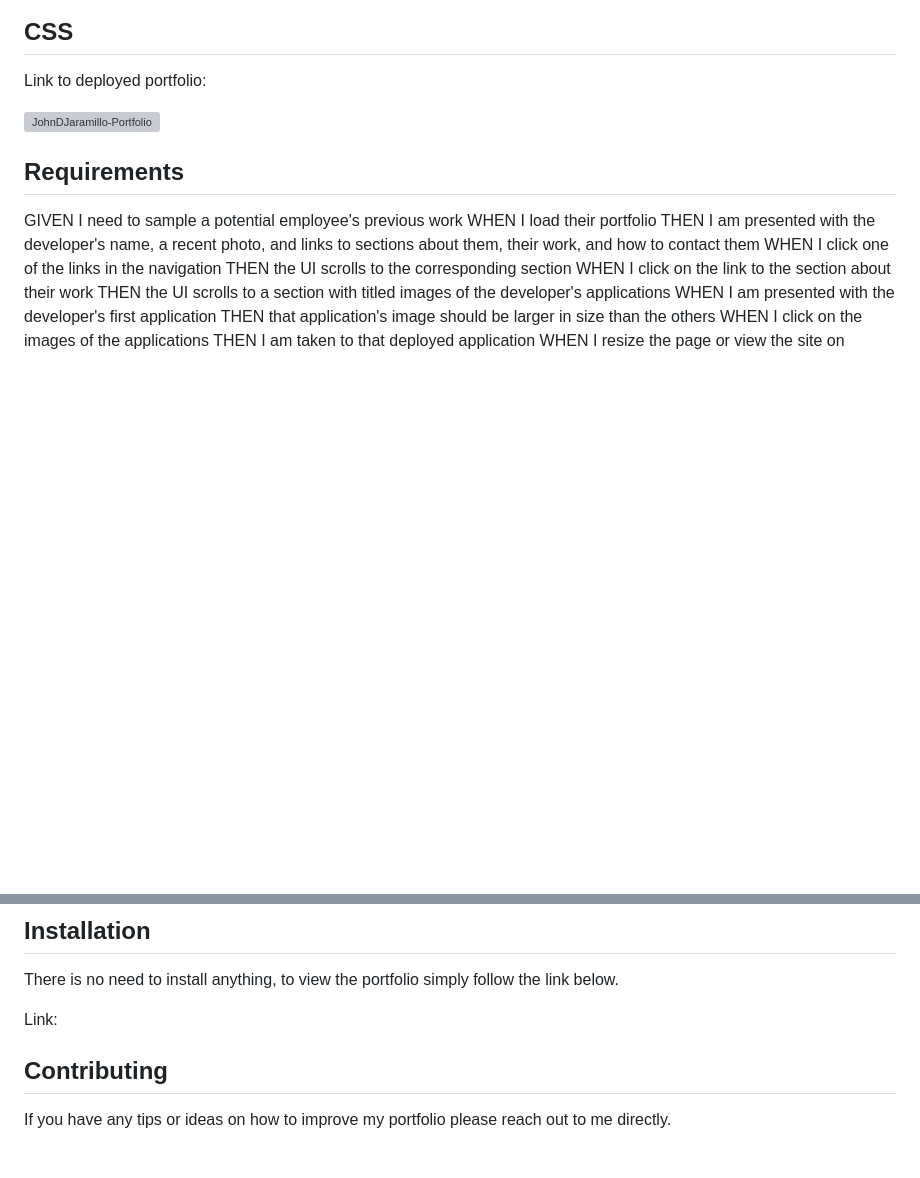
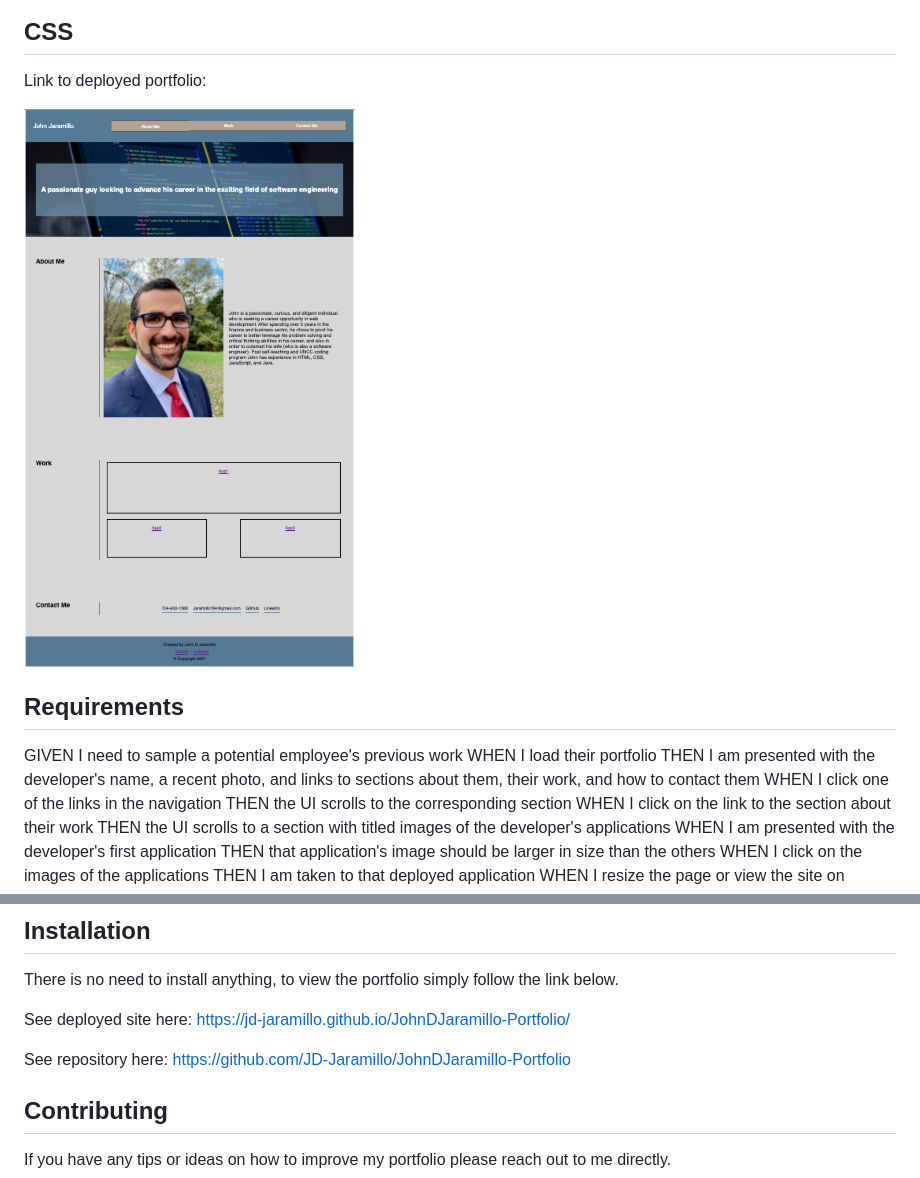
Before and after one commit to JD-Jaramillo/JuanDJaramillo-Portfolio, a Markdown page: README.md, 2 parts joined by grey strips. Drawn GitHub-style; pictures changed too: finished-portfolio-screenshot.png (added); blank space fills up the shorter version; grey boxes are pictures that could not be loaded.

Commit message:
commit with updates to HTML, CSS and README

```diff
--- a/README.md
+++ b/README.md
@@ -16,7 +16,7 @@ John's Professional Portfolio
 
 Link to deployed portfolio:
 
-![JohnDJaramillo-Portfolio](imagehere)
+![JohnDJaramillo-Portfolio](finished-portfolio-screenshot.png)
 
 ## Requirements
 
@@ -39,7 +39,9 @@ THEN I am presented with a responsive layout that adapts to my viewport
 
 There is no need to install anything, to view the portfolio simply follow the link below.
 
-Link:
+See deployed site here: https://jd-jaramillo.github.io/JohnDJaramillo-Portfolio/
+
+See repository here: https://github.com/JD-Jaramillo/JohnDJaramillo-Portfolio
 
 ## Contributing
 
```
Also changed, not shown: 3 other files.
